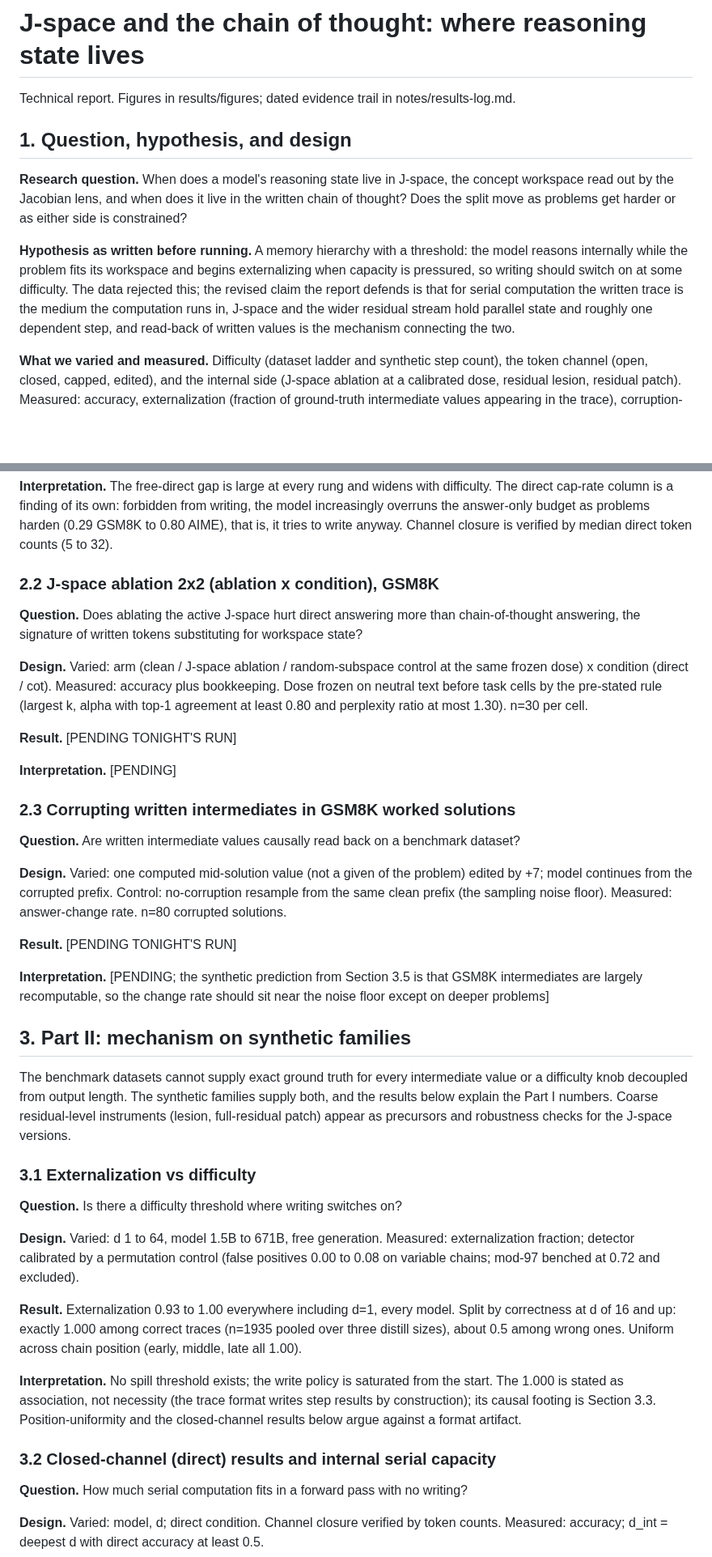
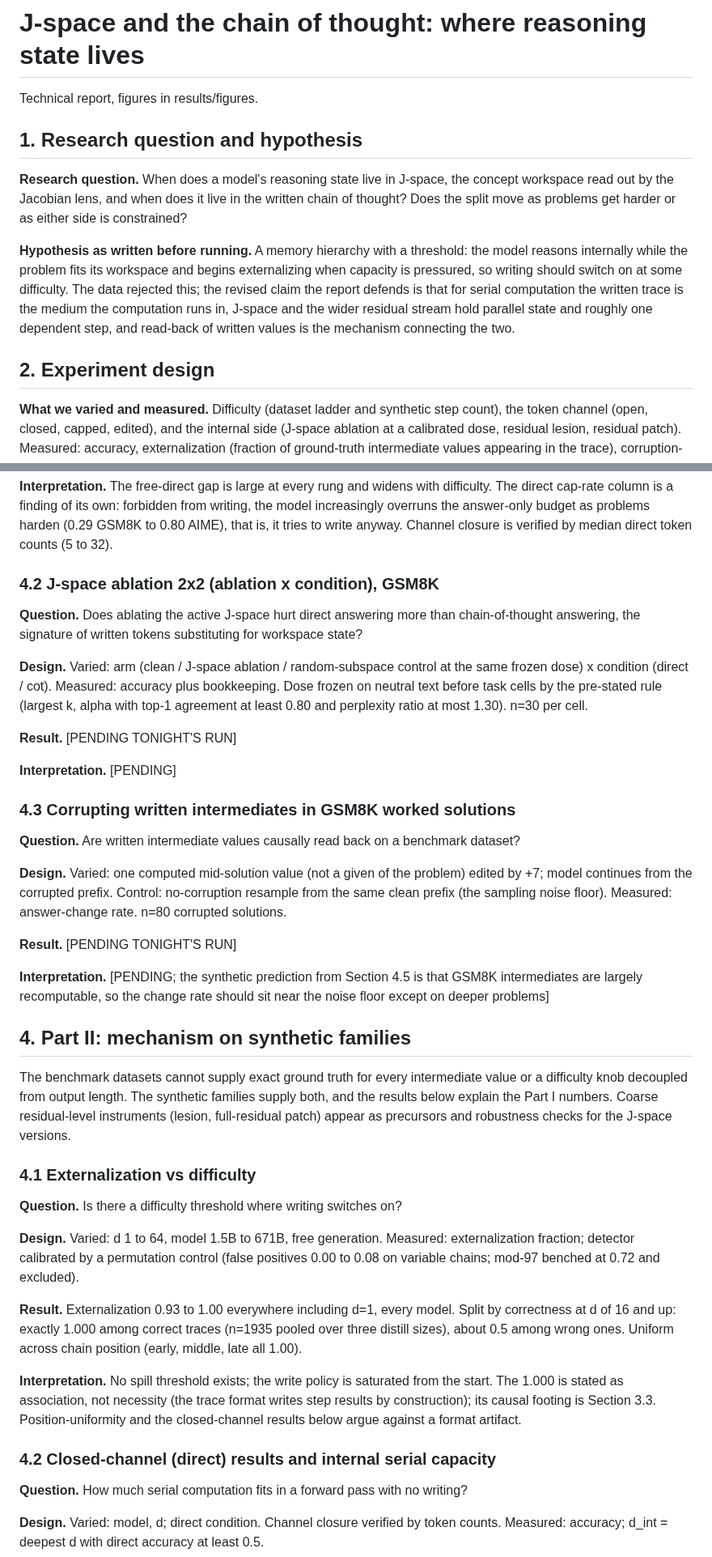
Before and after one commit to lijuliana/CS2881R-HW0, a Markdown page: paper/main.md, 2 parts joined by grey strips. Shown at 81% size. GitHub-like rendering; blank space fills up the shorter version.

```diff
--- a/paper/main.md
+++ b/paper/main.md
@@ -1,12 +1,14 @@
 # J-space and the chain of thought: where reasoning state lives
 
-Technical report. Figures in results/figures; dated evidence trail in notes/results-log.md.
+Technical report, figures in results/figures.
 
-## 1. Question, hypothesis, and design
+## 1. Research question and hypothesis
 
 **Research question.** When does a model's reasoning state live in J-space, the concept workspace read out by the Jacobian lens, and when does it live in the written chain of thought? Does the split move as problems get harder or as either side is constrained?
 
 **Hypothesis as written before running.** A memory hierarchy with a threshold: the model reasons internally while the problem fits its workspace and begins externalizing when capacity is pressured, so writing should switch on at some difficulty. The data rejected this; the revised claim the report defends is that for serial computation the written trace is the medium the computation runs in, J-space and the wider residual stream hold parallel state and roughly one dependent step, and read-back of written values is the mechanism connecting the two.
+
+## 2. Experiment design
 
 **What we varied and measured.** Difficulty (dataset ladder and synthetic step count), the token channel (open, closed, capped, edited), and the internal side (J-space ablation at a calibrated dose, residual lesion, residual patch). Measured: accuracy, externalization (fraction of ground-truth intermediate values appearing in the trace), corruption-follow rates, and per-cell bookkeeping (token-cap hits and unparseable answers logged separately from wrong answers; generated token counts in every direct cell to verify the channel was closed).
 
@@ -34,7 +36,7 @@ Technical report. Figures in results/figures; dated evidence trail in notes/resu
 
 **Interpretation.** The free-direct gap is large at every rung and widens with difficulty. The direct cap-rate column is a finding of its own: forbidden from writing, the model increasingly overruns the answer-only budget as problems harden (0.29 GSM8K to 0.80 AIME), that is, it tries to write anyway. Channel closure is verified by median direct token counts (5 to 32).
 
-### 2.2 J-space ablation 2x2 (ablation x condition), GSM8K
+### 4.2 J-space ablation 2x2 (ablation x condition), GSM8K
 
 **Question.** Does ablating the active J-space hurt direct answering more than chain-of-thought answering, the signature of written tokens substituting for workspace state?
 
@@ -44,7 +46,7 @@ Technical report. Figures in results/figures; dated evidence trail in notes/resu
 
 **Interpretation.** [PENDING]
 
-### 2.3 Corrupting written intermediates in GSM8K worked solutions
+### 4.3 Corrupting written intermediates in GSM8K worked solutions
 
 **Question.** Are written intermediate values causally read back on a benchmark dataset?
 
@@ -52,13 +54,13 @@ Technical report. Figures in results/figures; dated evidence trail in notes/resu
 
 **Result.** [PENDING TONIGHT'S RUN]
 
-**Interpretation.** [PENDING; the synthetic prediction from Section 3.5 is that GSM8K intermediates are largely recomputable, so the change rate should sit near the noise floor except on deeper problems]
+**Interpretation.** [PENDING; the synthetic prediction from Section 4.5 is that GSM8K intermediates are largely recomputable, so the change rate should sit near the noise floor except on deeper problems]
 
-## 3. Part II: mechanism on synthetic families
+## 4. Part II: mechanism on synthetic families
 
 The benchmark datasets cannot supply exact ground truth for every intermediate value or a difficulty knob decoupled from output length. The synthetic families supply both, and the results below explain the Part I numbers. Coarse residual-level instruments (lesion, full-residual patch) appear as precursors and robustness checks for the J-space versions.
 
-### 3.1 Externalization vs difficulty
+### 4.1 Externalization vs difficulty
 
 **Question.** Is there a difficulty threshold where writing switches on?
 
@@ -68,7 +70,7 @@ The benchmark datasets cannot supply exact ground truth for every intermediate v
 
 **Interpretation.** No spill threshold exists; the write policy is saturated from the start. The 1.000 is stated as association, not necessity (the trace format writes step results by construction); its causal footing is Section 3.3. Position-uniformity and the closed-channel results below argue against a format artifact.
 
-### 3.2 Closed-channel (direct) results and internal serial capacity
+### 4.2 Closed-channel (direct) results and internal serial capacity
 
 **Question.** How much serial computation fits in a forward pass with no writing?
 
```
Also changed, not shown: other parts of paper/main.md (+21 -21 lines).
